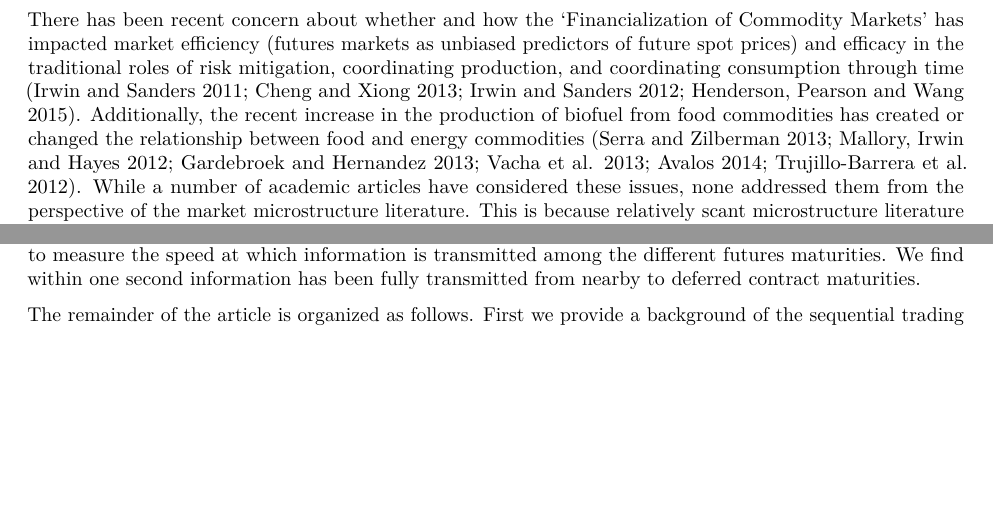
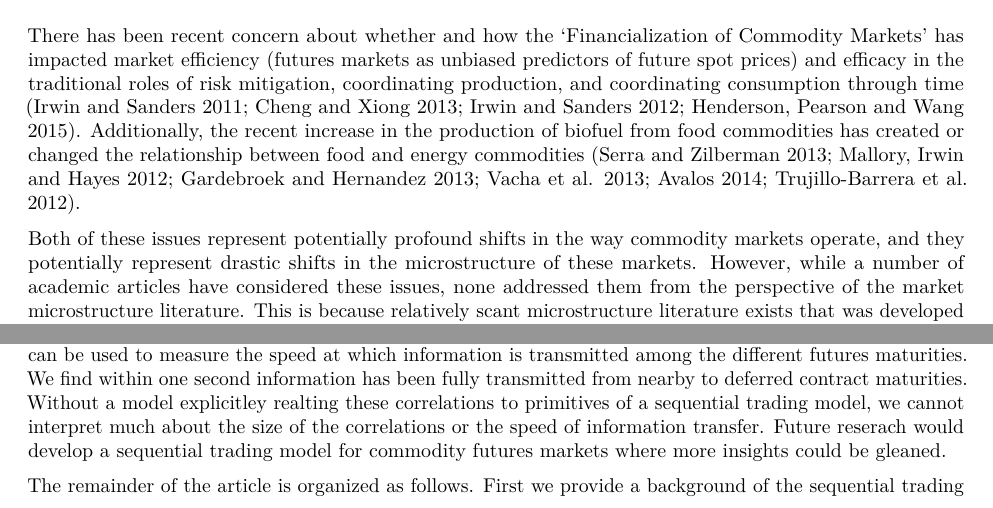
Before and after one commit to mindymallory/BBOBAS, an R Markdown document (maunuscript.Rmd): two parts of page 1 of 17, joined at a grey line, cut so that both start at the same text, the shorter picture padded with empty space. Rendered offline with R 4.5, knitr and Pandoc, then LaTeX, with nearby package versions.

Commit message:
intro edits

```diff
--- a/maunuscript.Rmd
+++ b/maunuscript.Rmd
@@ -21,11 +21,13 @@ setwd("C:/Users/mallorym/Documents/GitHub/BBOBAS")
 
 
 # Introduction
-There has been recent concern about whether and how the 'Financialization of Commodity Markets' has impacted market efficiency (futures markets as unbiased predictors of future spot prices) and efficacy in the traditional roles of risk mitigation, coordinating production, and coordinating consumption through time [@Irwin01032011; @NBERw19642; @Irwin2012256; @Henderson01052015]. Additionally, the recent increase in the production of biofuel from food commodities has created or changed the relationship between food and energy commodities [@Serra2013141;@Mallory20122157; @Gardebroek2013119;  @Vacha2013233; @Avalos2014253; @trujillo2012volatility]. While a number of academic articles have considered these issues, none addressed them from the perspective of the market microstructure literature. This is because relatively scant microstructure literature exists that was developed with the particular market characteristics of commodity futures markets in mind.
+There has been recent concern about whether and how the 'Financialization of Commodity Markets' has impacted market efficiency (futures markets as unbiased predictors of future spot prices) and efficacy in the traditional roles of risk mitigation, coordinating production, and coordinating consumption through time [@Irwin01032011; @NBERw19642; @Irwin2012256; @Henderson01052015]. Additionally, the recent increase in the production of biofuel from food commodities has created or changed the relationship between food and energy commodities [@Serra2013141;@Mallory20122157; @Gardebroek2013119;  @Vacha2013233; @Avalos2014253; @trujillo2012volatility].
+
+Both of these issues represent potentially profound shifts in the way commodity markets operate, and they potentially represent drastic shifts in the microstructure of these markets. However, while a number of academic articles have considered these issues, none addressed them from the perspective of the market microstructure literature. This is because relatively scant microstructure literature exists that was developed with the particular market characteristics of commodity futures markets in mind.
 
 For example, in commodities futures markets several contracts with different maturities trade in the marketplace, each reacting to information and liquidity based shocks. Each contract reacts differently to information based shocks because there is a cost to store the physical commodity through time. Therefore, an information based shock that is most pertinent to the nearby contract may have a large effect on the nearby futures contract, but a dampened effect in more distant maturing contracts. Information about shortages and surpluses in the near-term are mitigated in distant contracts by the assumption that high (low) prices today will ration (encourage) consumption and therefore mitigate price effects. Further, each contract maturity attracts different levels of liquidity. Generally liquidity decreases as more distant contracts are considered except in the case of commodities produced once per year - corn, for example, is harvested in the fall of each year and the 'new crop contract' with a December maturity will routinely attract more volume than the May or July contract even when the May or July contract expires sooner.
 
-These features have not been given a full theoretical treatment in the market microstructure literature. However, in this article we develop metrics on liquidity and transmission of information based on insights we combined from the sequential trading models in single securities and index futures models based on a basket of securities. Using the result that quote revisions only occur if there has been an information event, the correlation between quote revisions in nearby and deferred contracts can be used to measure information-based activity, and correlations between revisions of the time lagged nearby and deferred maturity can be used to measure the speed at which information is transmitted among the different futures maturities. We find within one second information has been fully transmitted from nearby to deferred contract maturities.
+These features have not been given a full theoretical treatment in the market microstructure literature. However, in this article we develop metrics on liquidity and transmission of information based on insights we combined from the sequential trading models in single securities and index futures models based on a basket of securities. Using the result that quote revisions only occur if there has been an information event, the correlation between quote revisions in nearby and deferred contracts can be used to measure information-based activity, and correlations between revisions of the time lagged nearby and deferred maturity can be used to measure the speed at which information is transmitted among the different futures maturities. We find within one second information has been fully transmitted from nearby to deferred contract maturities. Without a model explicitley realting these correlations to primitives of a sequential trading model, we cannot interpret much about the size of the correlations or the speed of information transfer. Future reserach would develop a sequential trading model for commodity futures markets where more insights could be gleaned.
 
 The remainder of the article is organized as follows. First we provide a background of the sequential trading and index futures microstructure literature and describe the conceptual framework that motivates our interpretation of correlations of quote revisions as a metric of information-based activity. Next we describe the data and report the results of our analysis. Finally, we make some concluding remarks.
 
```
